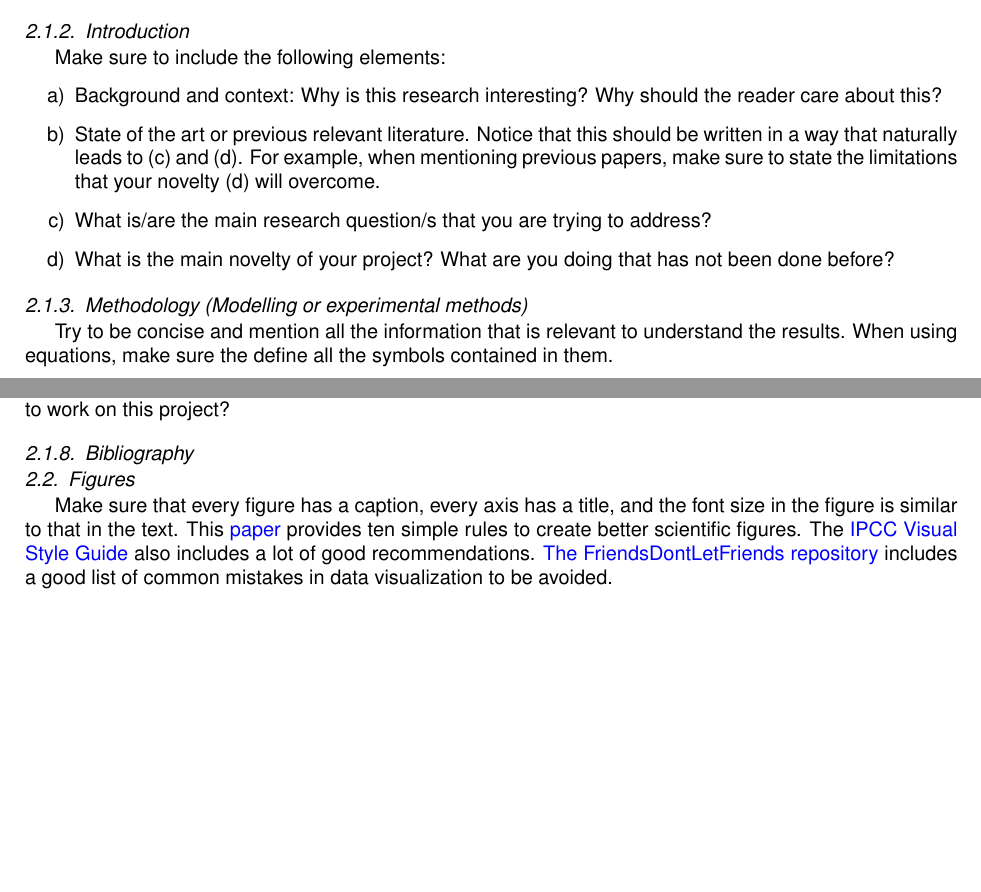
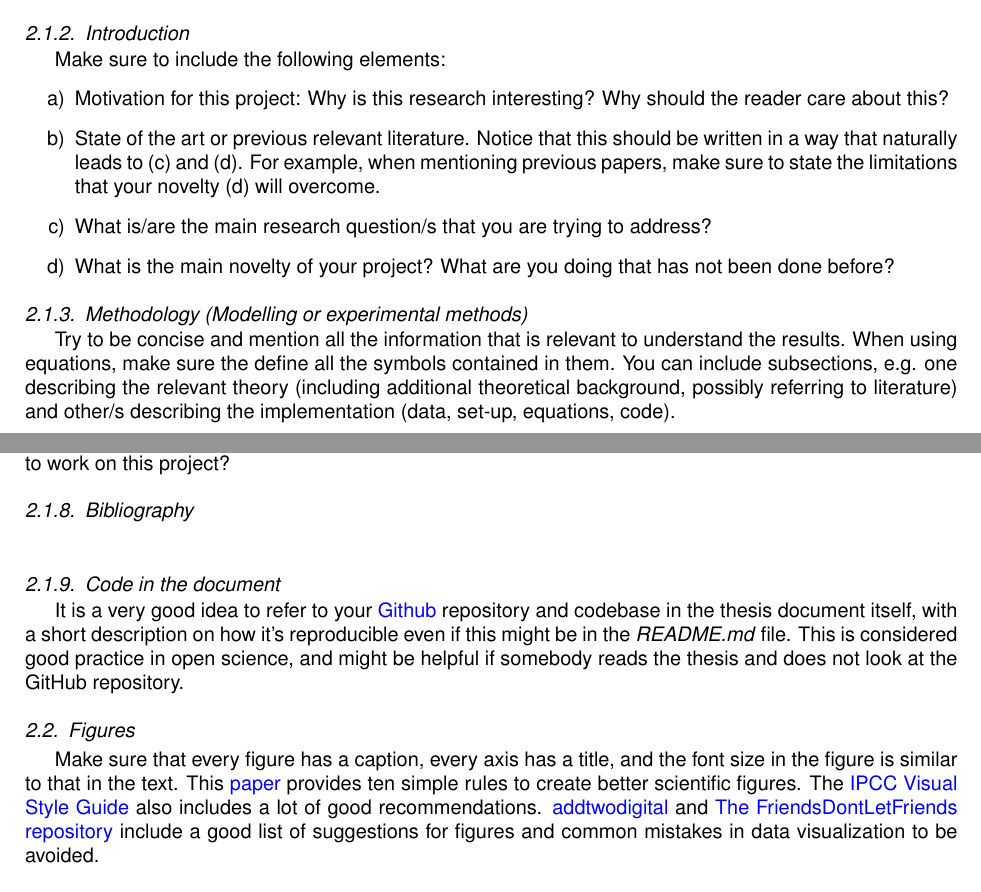
Before and after one commit to martavp/resources_master, a LaTeX paper (Resources_Master.tex): two parts of pages 1 and 2 of 3, joined at a grey line, cut so that both start at the same text, the shorter picture padded with empty space. Compiled offline with pdfLaTeX.

Commit message:
include Alek's suggestions

```diff
--- a/Resources_Master.tex
+++ b/Resources_Master.tex
@@ -152,7 +152,7 @@ It should be about 1-page long. It should include a description of the context o
 
 Make sure to include the following elements:
 \begin{itemize}
-\item[a)]  Background and context: Why is this research interesting? Why should the reader care about this?
+\item[a)]  Motivation for this project: Why is this research interesting? Why should the reader care about this?
 
 \item[b)]  State of the art or previous relevant literature. Notice that this should be written in a way that naturally leads to (c) and (d). For example, when mentioning previous papers, make sure to state the limitations that your novelty (d) will overcome.
 
@@ -161,8 +161,10 @@ Make sure to include the following elements:
 \item[d)]   What is the main novelty of your project? What are you doing that has not been done before?
 \end{itemize}
 
+
 \subsubsection{Methodology (Modelling or experimental methods) }
 Try to be concise and mention all the information that is relevant to understand the results. When using equations, make sure the define all the symbols contained in them.
+You can include subsections, e.g. one describing the relevant theory (including additional theoretical background, possibly referring to literature) and other/s describing the implementation (data, set-up, equations, code).
 
 \subsubsection{Results}
 You can start structuring this section by selecting the 5 or 6 most relevant figures. What is the key message that you want to communicate in each of them? You can also structure the results into subsections.
@@ -188,11 +190,16 @@ Think about some of the limitations that you listed before. Also, what would you
 
 \subsubsection{Bibliography}
 
+\
+
+\subsubsection{Code in the document}
+It is a very good idea to refer to your \href{https:\\github.com}{Github} repository and codebase in the thesis document itself, with a short description on how it’s reproducible even if this might be in the \textit{README.md} file. This is considered good practice in open science, and might be helpful if somebody reads the thesis and does not look at the GitHub repository.
+
 %This reference \cite{Socolofsky_2004} nicely describes what is the purpose of each section and what should be included in each of them. \\
 
 \subsection{Figures}
 
-Make sure that every figure has a caption, every axis has a title, and the font size in the figure is similar to that in the text. This \href{https://doi.org/10.1371/journal.pcbi.1003833}{paper} provides ten simple rules to create better scientific figures. The \href{https://www.ipcc.ch/site/assets/uploads/2019/04/IPCC-visual-style-guide.pdf}{IPCC Visual Style Guide} also includes a lot of good recommendations. \href{https://github.com/cxli233/FriendsDontLetFriends}{The FriendsDontLetFriends repository} includes a good list of common mistakes in data visualization to be avoided.
+Make sure that every figure has a caption, every axis has a title, and the font size in the figure is similar to that in the text. This \href{https://doi.org/10.1371/journal.pcbi.1003833}{paper} provides ten simple rules to create better scientific figures. The \href{https://www.ipcc.ch/site/assets/uploads/2019/04/IPCC-visual-style-guide.pdf}{IPCC Visual Style Guide} also includes a lot of good recommendations. \href{https://www.addtwodigital.com/blog}{addtwodigital} and \href{https://github.com/cxli233/FriendsDontLetFriends}{The FriendsDontLetFriends repository} include a good list of suggestions for figures and common mistakes in data visualization to be avoided.
 
 \subsection{Template}
 
```
Also changed, not shown: Resources_Master.pdf, 4 other files.
